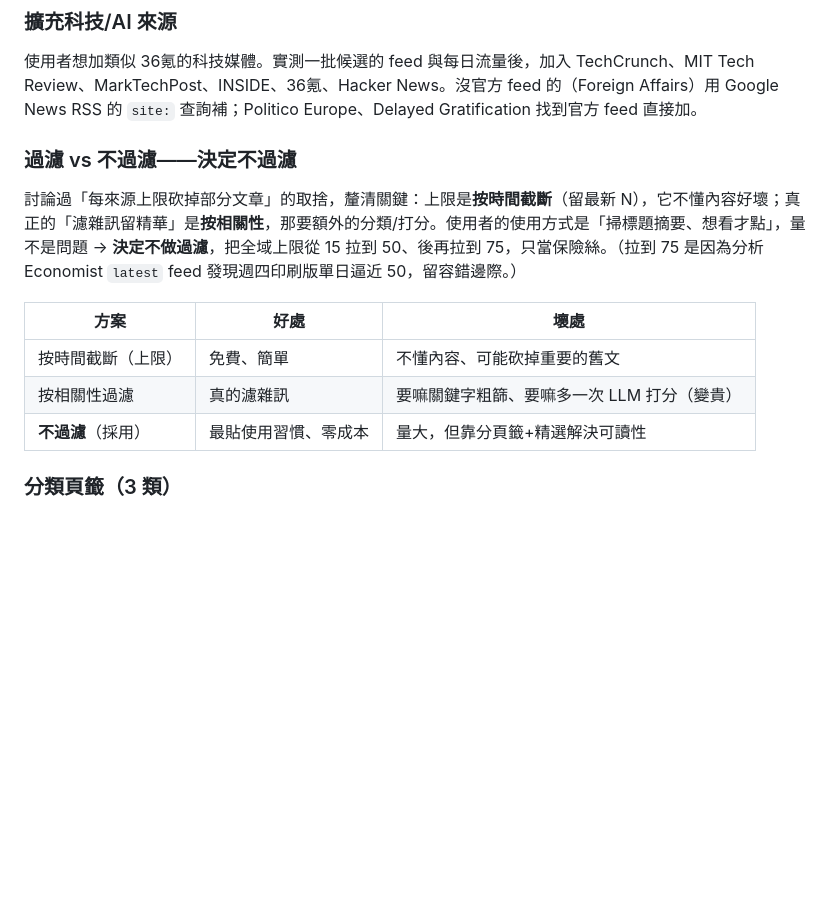
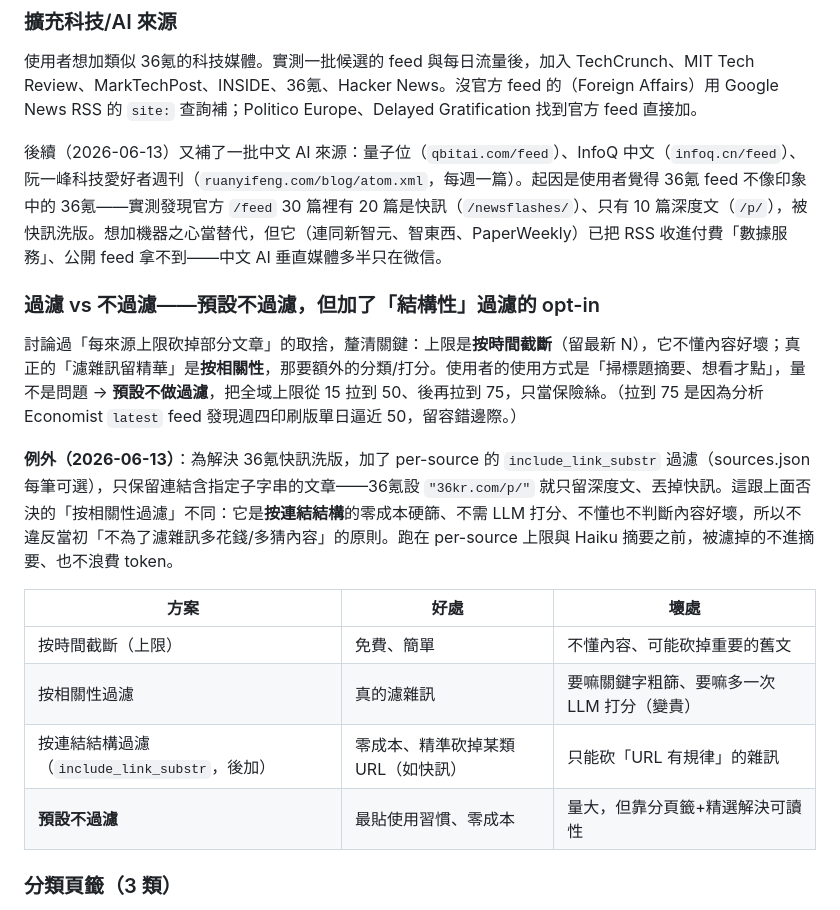
Before and after one commit to peorthrind/reading_agg, a Markdown page: docs/project_discusstion.md, the part around the change. Rendered like a GitHub page; blank space fills up the shorter version.

```diff
--- a/docs/project_discusstion.md
+++ b/docs/project_discusstion.md
@@ -97,14 +97,19 @@ RSS 閱讀器是「反演算法」最對症的工具——純時間序、來源
 ### 擴充科技/AI 來源
 使用者想加類似 36氪的科技媒體。實測一批候選的 feed 與每日流量後，加入 TechCrunch、MIT Tech Review、MarkTechPost、INSIDE、36氪、Hacker News。沒官方 feed 的（Foreign Affairs）用 Google News RSS 的 `site:` 查詢補；Politico Europe、Delayed Gratification 找到官方 feed 直接加。
 
-### 過濾 vs 不過濾——決定不過濾
-討論過「每來源上限砍掉部分文章」的取捨，釐清關鍵：上限是**按時間截斷**（留最新 N），它不懂內容好壞；真正的「濾雜訊留精華」是**按相關性**，那要額外的分類/打分。使用者的使用方式是「掃標題摘要、想看才點」，量不是問題 → **決定不做過濾**，把全域上限從 15 拉到 50、後再拉到 75，只當保險絲。（拉到 75 是因為分析 Economist `latest` feed 發現週四印刷版單日逼近 50，留容錯邊際。）
+後續（2026-06-13）又補了一批中文 AI 來源：量子位（`qbitai.com/feed`）、InfoQ 中文（`infoq.cn/feed`）、阮一峰科技愛好者週刊（`ruanyifeng.com/blog/atom.xml`，每週一篇）。起因是使用者覺得 36氪 feed 不像印象中的 36氪——實測發現官方 `/feed` 30 篇裡有 20 篇是快訊（`/newsflashes/`）、只有 10 篇深度文（`/p/`），被快訊洗版。想加機器之心當替代，但它（連同新智元、智東西、PaperWeekly）已把 RSS 收進付費「數據服務」、公開 feed 拿不到——中文 AI 垂直媒體多半只在微信。
+
+### 過濾 vs 不過濾——預設不過濾，但加了「結構性」過濾的 opt-in
+討論過「每來源上限砍掉部分文章」的取捨，釐清關鍵：上限是**按時間截斷**（留最新 N），它不懂內容好壞；真正的「濾雜訊留精華」是**按相關性**，那要額外的分類/打分。使用者的使用方式是「掃標題摘要、想看才點」，量不是問題 → **預設不做過濾**，把全域上限從 15 拉到 50、後再拉到 75，只當保險絲。（拉到 75 是因為分析 Economist `latest` feed 發現週四印刷版單日逼近 50，留容錯邊際。）
+
+**例外（2026-06-13）**：為解決 36氪快訊洗版，加了 per-source 的 `include_link_substr` 過濾（sources.json 每筆可選），只保留連結含指定子字串的文章——36氪設 `"36kr.com/p/"` 就只留深度文、丟掉快訊。這跟上面否決的「按相關性過濾」不同：它是**按連結結構**的零成本硬篩、不需 LLM 打分、不懂也不判斷內容好壞，所以不違反當初「不為了濾雜訊多花錢/多猜內容」的原則。跑在 per-source 上限與 Haiku 摘要之前，被濾掉的不進摘要、也不浪費 token。
 
 | 方案 | 好處 | 壞處 |
 |---|---|---|
 | 按時間截斷（上限） | 免費、簡單 | 不懂內容、可能砍掉重要的舊文 |
 | 按相關性過濾 | 真的濾雜訊 | 要嘛關鍵字粗篩、要嘛多一次 LLM 打分（變貴） |
-| **不過濾**（採用） | 最貼使用習慣、零成本 | 量大，但靠分頁籤+精選解決可讀性 |
+| 按連結結構過濾（`include_link_substr`，後加） | 零成本、精準砍掉某類 URL（如快訊） | 只能砍「URL 有規律」的雜訊 |
+| **預設不過濾** | 最貼使用習慣、零成本 | 量大，但靠分頁籤+精選解決可讀性 |
 
 ### 分類頁籤（3 類）
 把來源依**性質**分成 科技/AI、新聞/時事、長文/評論 三個頁籤。關鍵釐清：分類是按**內容類型**而非「新/舊」；而且原本的閱讀清單其實內含「硬新聞」和「長文深讀」兩種讀起來完全不同的東西，分開才對應使用者最初「想要深讀、不要騷個癢」的需求。技術上用單頁 + 純 JS 切換（不拆多檔、不要後端）。
```
Also changed, not shown: docs/technical_details.md (+8 -1 lines), docs/todos.md (+4 -3 lines).
